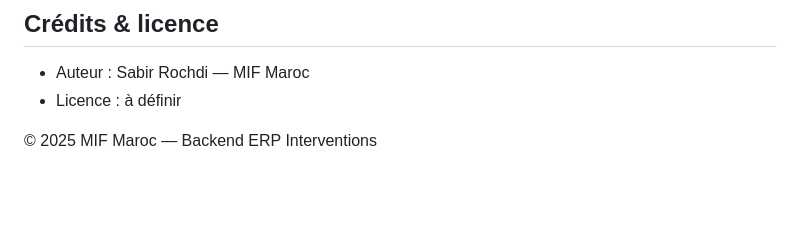
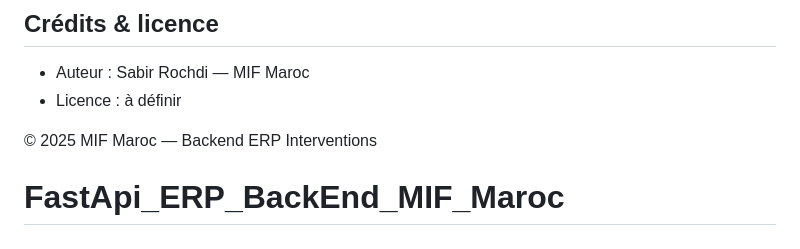
Before and after one commit to Rochdi112/FastApi_ERP_BackEnd_MIF_Maroc, a Markdown page: README.md, the part around the change. GitHub-like rendering; blank space fills up the shorter version.

```diff
--- a/README.md
+++ b/README.md
@@ -212,3 +212,4 @@ Consulter `DEPLOY_CHECKLIST.md` pour la checklist de production.
 * Licence : à définir
 
 © 2025 MIF Maroc — Backend ERP Interventions
+# FastApi_ERP_BackEnd_MIF_Maroc
```
